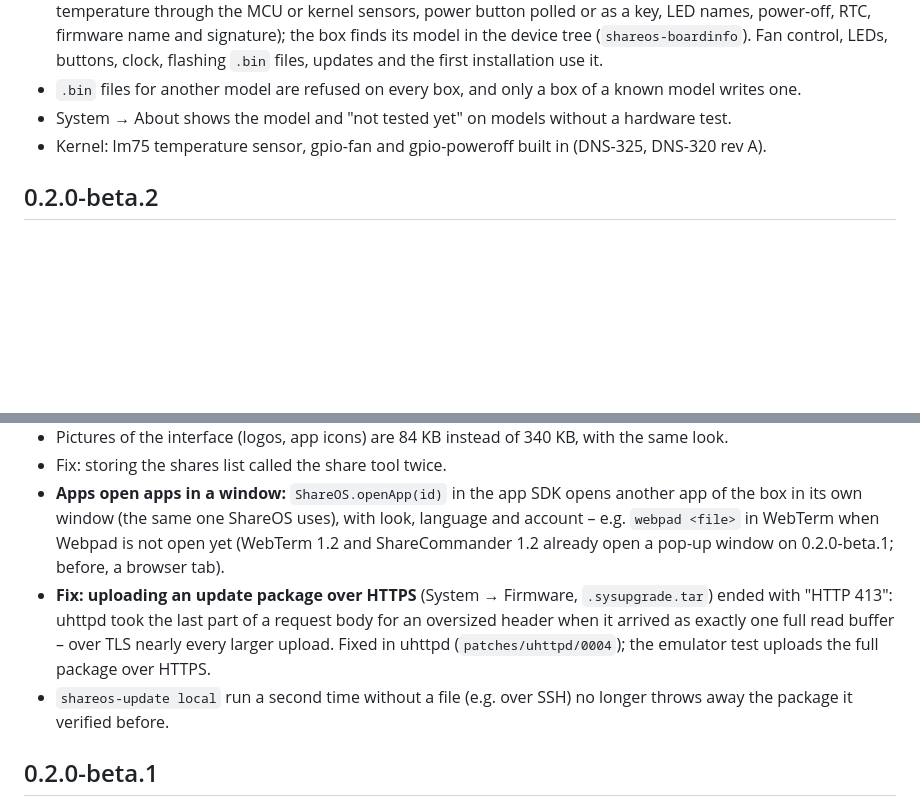
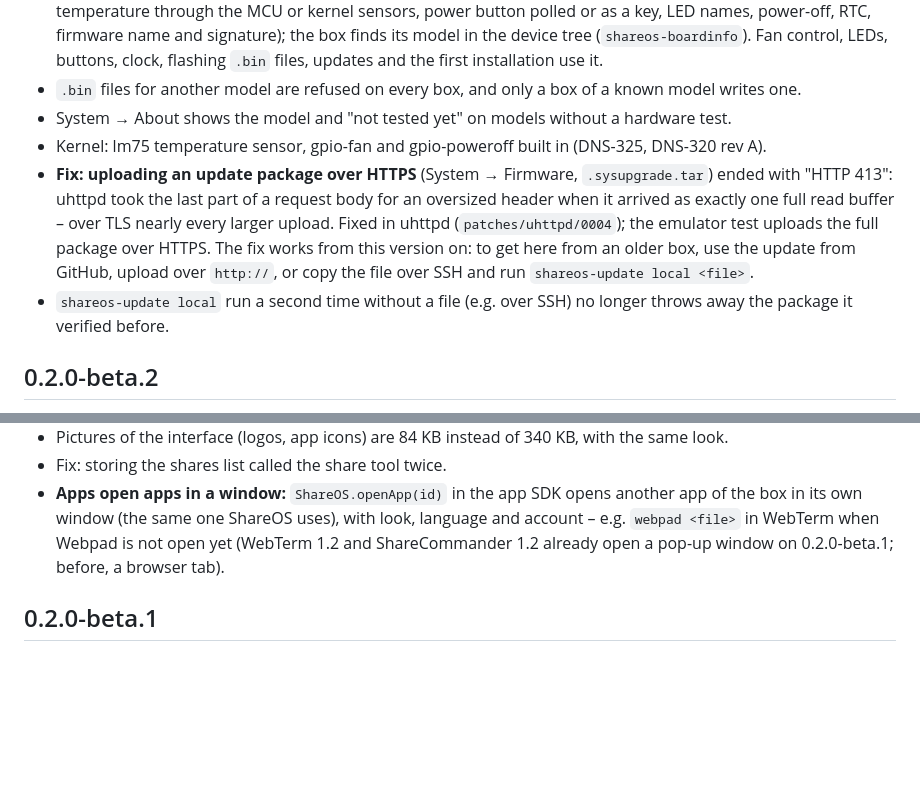
Before and after one commit to SamuelSilvaG/ShareOS, a Markdown page: CHANGELOG.md, 2 parts joined by grey strips. Rendered like a GitHub page; blank space fills up the shorter version.

Commit message:
CHANGELOG: upload fixes belong to 0.2.0-beta.3
v0.2.0-beta.2 was tagged before #27 was merged, so the uhttpd 413 fix and
the "local" fix ship with beta.3; with a note how older boxes get there.

Co-Authored-By: Claude Opus 5.5 <noreply@anthropic.com>
Claude-Session: https://claude.ai/code/session_01KmfmQxsE59Ms99VrbCi1J1

```diff
--- a/CHANGELOG.md
+++ b/CHANGELOG.md
@@ -11,6 +11,8 @@ pre-releases for test devices only.
 - `.bin` files for another model are refused on every box, and only a box of a known model writes one.
 - System → About shows the model and "not tested yet" on models without a hardware test.
 - Kernel: lm75 temperature sensor, gpio-fan and gpio-poweroff built in (DNS-325, DNS-320 rev A).
+- **Fix: uploading an update package over HTTPS** (System → Firmware, `.sysupgrade.tar`) ended with "HTTP 413": uhttpd took the last part of a request body for an oversized header when it arrived as exactly one full read buffer – over TLS nearly every larger upload. Fixed in uhttpd (`patches/uhttpd/0004`); the emulator test uploads the full package over HTTPS. The fix works from this version on: to get here from an older box, use the update from GitHub, upload over `http://`, or copy the file over SSH and run `shareos-update local <file>`.
+- `shareos-update local` run a second time without a file (e.g. over SSH) no longer throws away the package it verified before.
 
 ## 0.2.0-beta.2
 
@@ -23,8 +25,6 @@ Feature lock: the system is cleaned up and the interface is faster; the only add
 - Pictures of the interface (logos, app icons) are 84 KB instead of 340 KB, with the same look.
 - Fix: storing the shares list called the share tool twice.
 - **Apps open apps in a window:** `ShareOS.openApp(id)` in the app SDK opens another app of the box in its own window (the same one ShareOS uses), with look, language and account – e.g. `webpad <file>` in WebTerm when Webpad is not open yet (WebTerm 1.2 and ShareCommander 1.2 already open a pop-up window on 0.2.0-beta.1; before, a browser tab).
-- **Fix: uploading an update package over HTTPS** (System → Firmware, `.sysupgrade.tar`) ended with "HTTP 413": uhttpd took the last part of a request body for an oversized header when it arrived as exactly one full read buffer – over TLS nearly every larger upload. Fixed in uhttpd (`patches/uhttpd/0004`); the emulator test uploads the full package over HTTPS.
-- `shareos-update local` run a second time without a file (e.g. over SSH) no longer throws away the package it verified before.
 
 ## 0.2.0-beta.1
 
```
